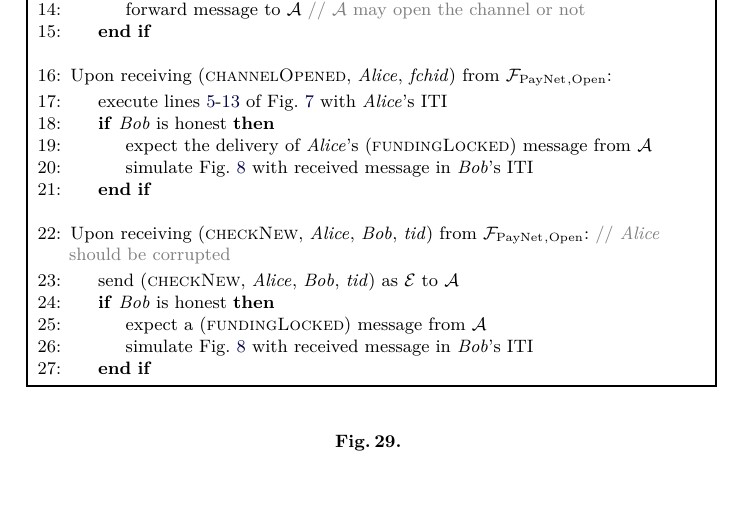
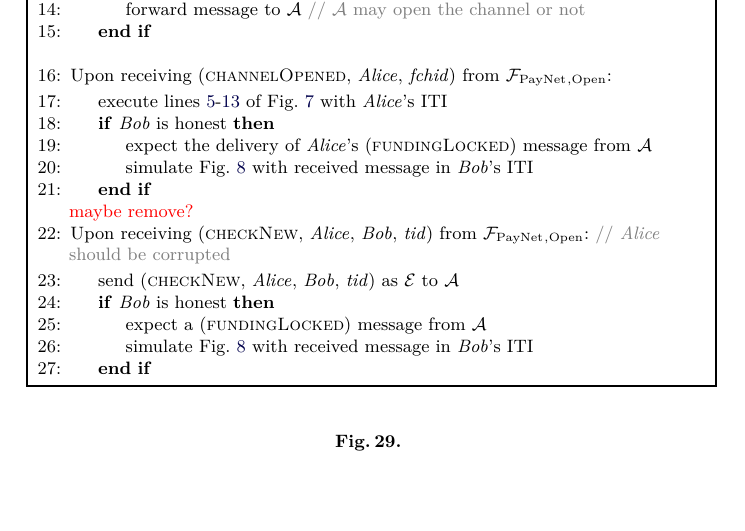
Before and after one commit to OrfeasLitos/PaymentChannels, a LaTeX paper (src/paymentChannels.tex, which reads src/openproof.tex): part of page 29 of 40, cut so that both start at the same text. Compiled offline with pdfLaTeX.

Commit message:
Add TODO

```diff
--- a/src/openproof.tex
+++ b/src/openproof.tex
@@ -97,6 +97,7 @@
       \EndIndent
       \Statex
 
+      \TODO{maybe remove?}
       \State Upon receiving (\textsc{checkNew}, \alice, \bob, \textit{tid})
       from $\fpaynet{}_{\mathrm{, Open}}$: \Comment{\alice{} should be
       corrupted}
```
